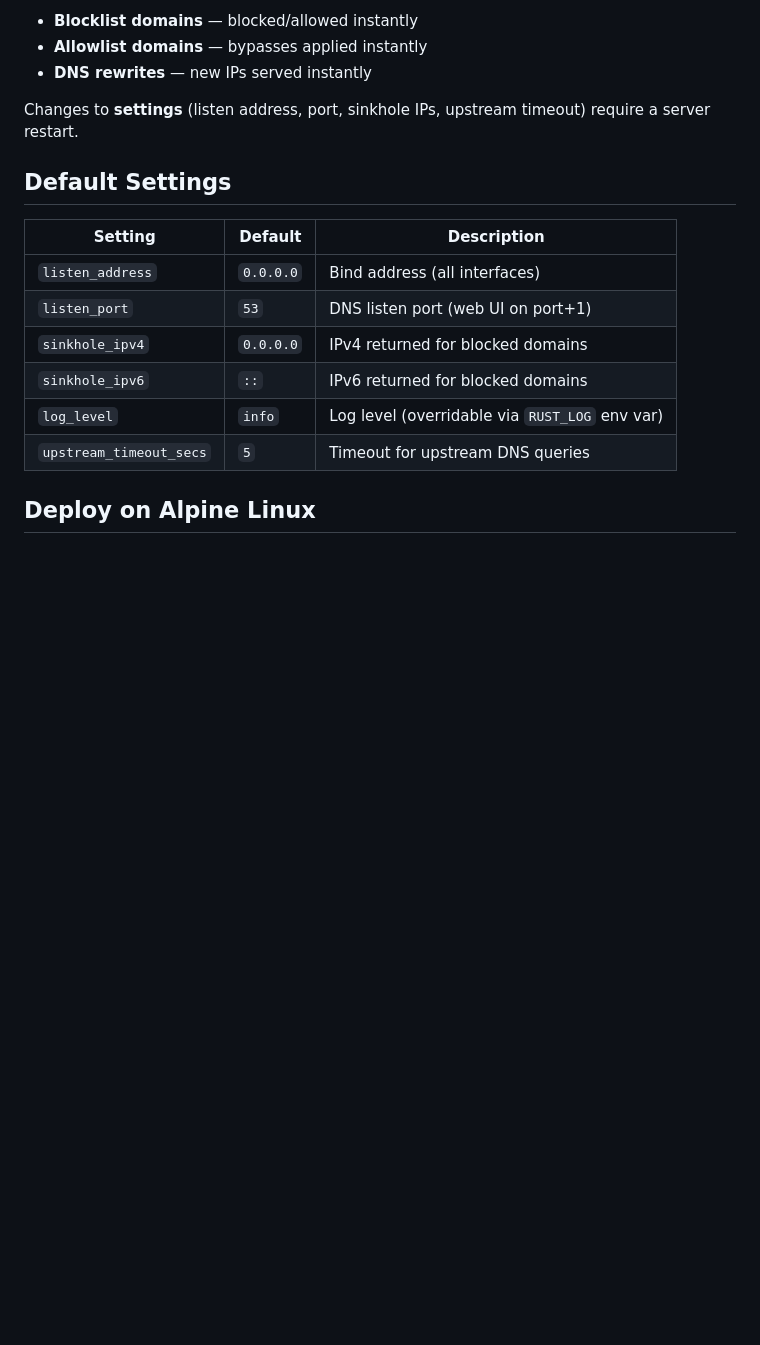
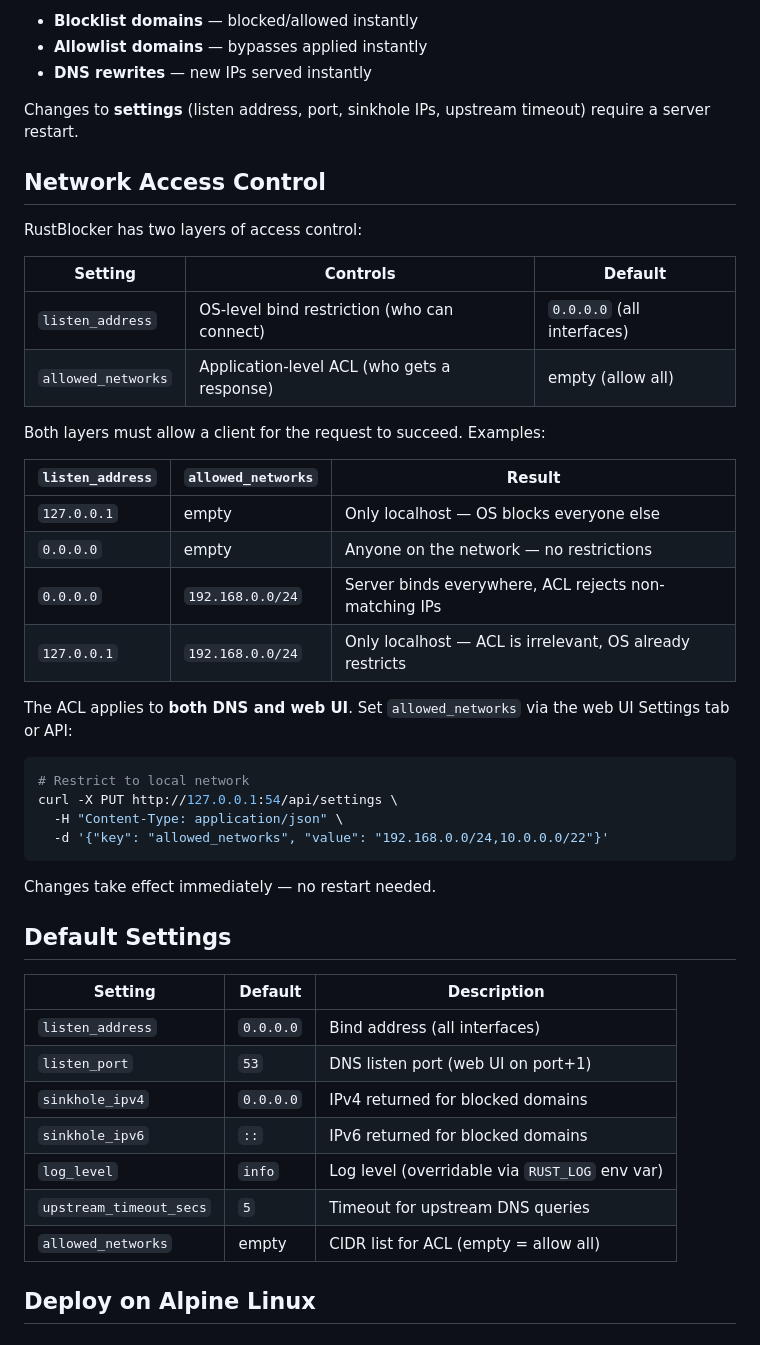
Before and after one commit to shabilullah/rustblocker, a Markdown page: README.md, the part around the change. Rendered like a GitHub page; blank space fills up the shorter version.

Commit message:
docs: add Network Access Control section and allowed_networks to README

````diff
--- a/README.md
+++ b/README.md
@@ -202,6 +202,35 @@ Changes made via the web UI or API take effect **immediately** for:
 
 Changes to **settings** (listen address, port, sinkhole IPs, upstream timeout) require a server restart.
 
+## Network Access Control
+
+RustBlocker has two layers of access control:
+
+| Setting | Controls | Default |
+|---------|----------|---------|
+| `listen_address` | OS-level bind restriction (who can connect) | `0.0.0.0` (all interfaces) |
+| `allowed_networks` | Application-level ACL (who gets a response) | empty (allow all) |
+
+Both layers must allow a client for the request to succeed. Examples:
+
+| `listen_address` | `allowed_networks` | Result |
+|---|---|---|
+| `127.0.0.1` | empty | Only localhost — OS blocks everyone else |
+| `0.0.0.0` | empty | Anyone on the network — no restrictions |
+| `0.0.0.0` | `192.168.0.0/24` | Server binds everywhere, ACL rejects non-matching IPs |
+| `127.0.0.1` | `192.168.0.0/24` | Only localhost — ACL is irrelevant, OS already restricts |
+
+The ACL applies to **both DNS and web UI**. Set `allowed_networks` via the web UI Settings tab or API:
+
+```bash
+# Restrict to local network
+curl -X PUT http://127.0.0.1:54/api/settings \
+  -H "Content-Type: application/json" \
+  -d '{"key": "allowed_networks", "value": "192.168.0.0/24,10.0.0.0/22"}'
+```
+
+Changes take effect immediately — no restart needed.
+
 ## Default Settings
 
 | Setting | Default | Description |
@@ -212,6 +241,7 @@ Changes to **settings** (listen address, port, sinkhole IPs, upstream timeout) r
 | `sinkhole_ipv6` | `::` | IPv6 returned for blocked domains |
 | `log_level` | `info` | Log level (overridable via `RUST_LOG` env var) |
 | `upstream_timeout_secs` | `5` | Timeout for upstream DNS queries |
+| `allowed_networks` | empty | CIDR list for ACL (empty = allow all) |
 
 ## Deploy on Alpine Linux
 
````
